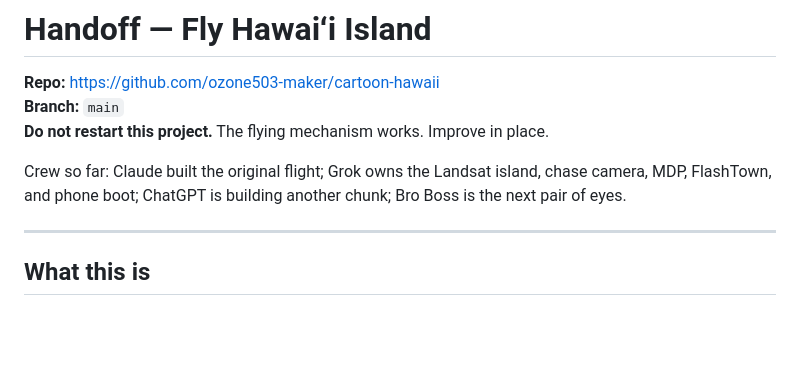
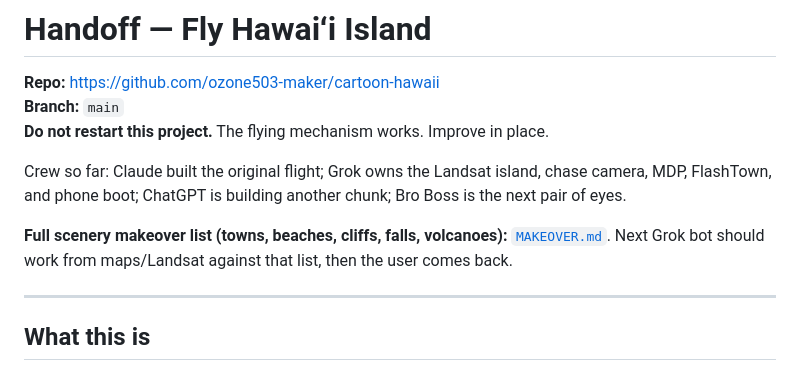
Before and after one commit to ozone503-maker/cartoon-hawaii, a Markdown page: HANDOFF.md, the part around the change. GitHub-like rendering; blank space fills up the shorter version.

```diff
--- a/HANDOFF.md
+++ b/HANDOFF.md
@@ -5,6 +5,8 @@
 **Do not restart this project.** The flying mechanism works. Improve in place.
 
 Crew so far: Claude built the original flight; Grok owns the Landsat island, chase camera, MDP, FlashTown, and phone boot; ChatGPT is building another chunk; Bro Boss is the next pair of eyes.
+
+**Full scenery makeover list (towns, beaches, cliffs, falls, volcanoes):** [`MAKEOVER.md`](MAKEOVER.md). Next Grok bot should work from maps/Landsat against that list, then the user comes back.
 
 ---
 
```
Also changed, not shown: MAKEOVER.md (added, +227 -0 lines), README.md (+1 -1 lines).
